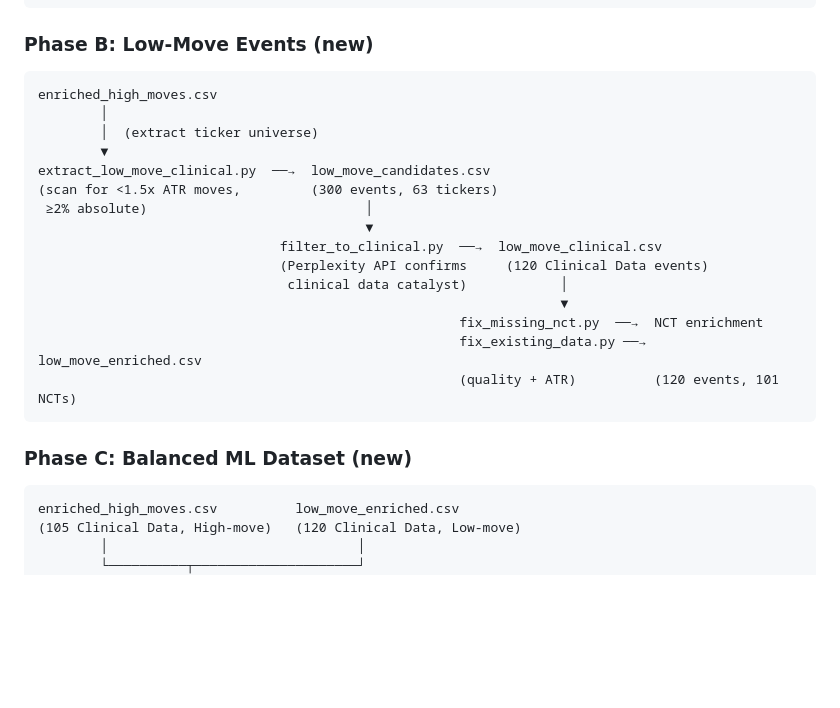
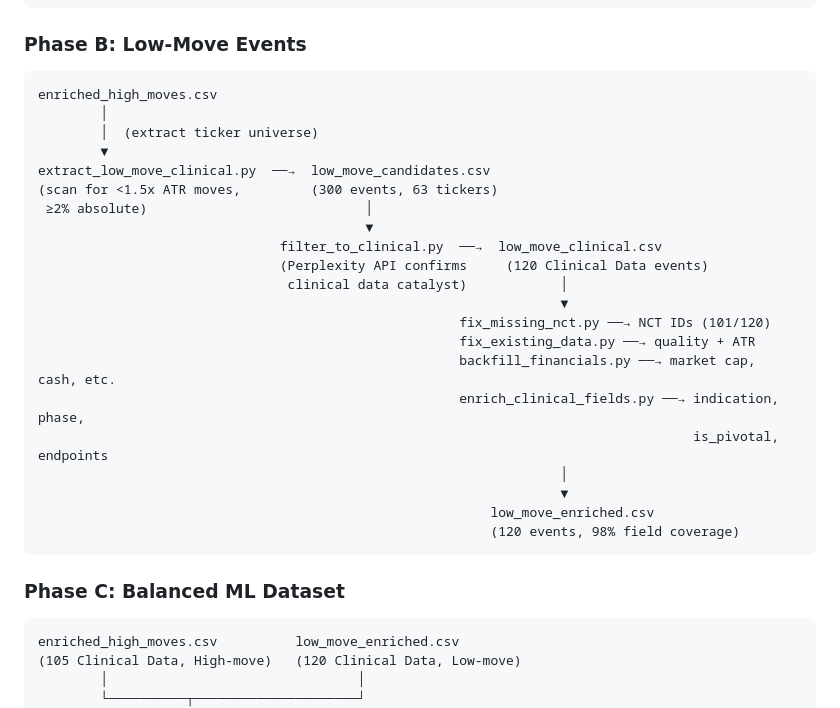
Before and after one commit to tomereldor/NuriTomer, a Markdown page: biotech_catalyst_v3/ARCHITECTURE.md, the part around one of its changes. Rendered like a GitHub page; blank space fills up the shorter version.

````diff
--- a/biotech_catalyst_v3/ARCHITECTURE.md
+++ b/biotech_catalyst_v3/ARCHITECTURE.md
@@ -96,7 +95,7 @@ batch_scanner.py  ──→  raw_moves_*.csv  ──→  batch_enrichment.py
                                           (quality + ATR + URLs)      (265 events + ATR cols)
 ```
 
-### Phase B: Low-Move Events (new)
+### Phase B: Low-Move Events
 
 ```
 enriched_high_moves.csv
@@ -111,12 +110,18 @@ extract_low_move_clinical.py  ──→  low_move_candidates.csv
                                (Perplexity API confirms     (120 Clinical Data events)
                                 clinical data catalyst)            │
                                                                    ▼
-                                                      fix_missing_nct.py  ──→  NCT enrichment
-                                                      fix_existing_data.py ──→ low_move_enriched.csv
-                                                      (quality + ATR)          (120 events, 101 NCTs)
+                                                      fix_missing_nct.py ──→ NCT IDs (101/120)
+                                                      fix_existing_data.py ──→ quality + ATR
+                                                      backfill_financials.py ──→ market cap, cash, etc.
+                                                      enrich_clinical_fields.py ──→ indication, phase,
+                                                                                    is_pivotal, endpoints
+                                                                   │
+                                                                   ▼
+                                                          low_move_enriched.csv
+                                                          (120 events, 98% field coverage)
 ```
 
-### Phase C: Balanced ML Dataset (new)
+### Phase C: Balanced ML Dataset
 
 ```
 enriched_high_moves.csv          low_move_enriched.csv
````
Also changed, not shown: other parts of biotech_catalyst_v3/ARCHITECTURE.md (+54 -17 lines).
